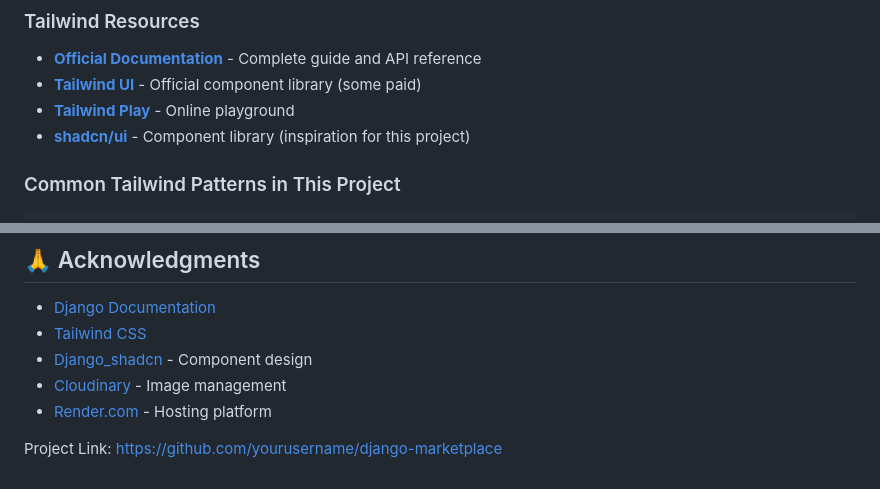
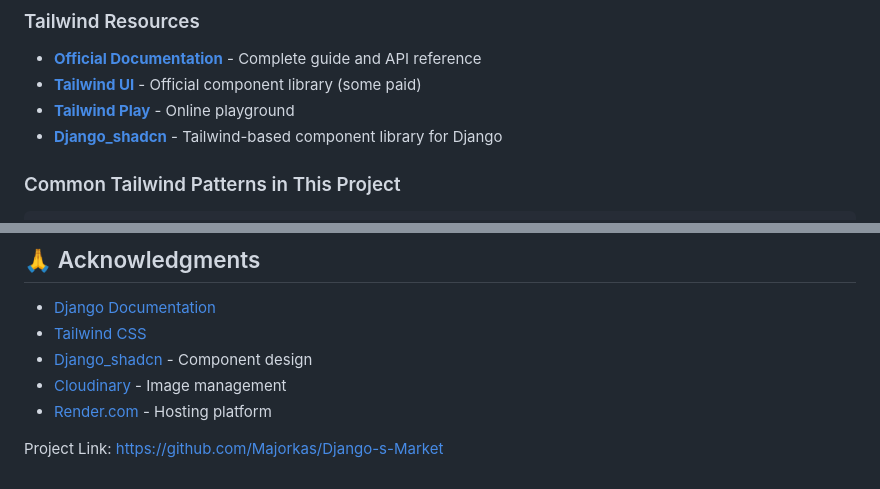
Before and after one commit to Majorkas/Django-s-Market, a Markdown page: README.md, 2 parts joined by grey strips. GitHub-like rendering.

```diff
--- a/README.md
+++ b/README.md
@@ -214,7 +216,7 @@ This project uses **[Tailwind CSS](https://tailwindcss.com/)**, a utility-first
 - **[Official Documentation](https://tailwindcss.com/docs)** - Complete guide and API reference
 - **[Tailwind UI](https://tailwindui.com/)** - Official component library (some paid)
 - **[Tailwind Play](https://play.tailwindcss.com/)** - Online playground
-- **[shadcn/ui](https://ui.shadcn.com/)** - Component library (inspiration for this project)
+- **[Django_shadcn](https://shadcn-django.com/)** - Tailwind-based component library for Django
 
 ### Common Tailwind Patterns in This Project
 
@@ -350,4 +349,6 @@ Visit `http://127.0.0.1:8000/admin` and log in with your superuser credentials.
 - [Cloudinary](https://cloudinary.com/) - Image management
 - [Render.com](https://render.com/) - Hosting platform
 
-Project Link: [https://github.com/yourusername/django-marketplace](https://github.com/yourusername/django-marketplace)
+
+
+Project Link: [https://github.com/Majorkas/Django-s-Market](https://github.com/Majorkas/Django-s-Market)
```
Also changed, not shown: other parts of README.md (+6 -7 lines).
